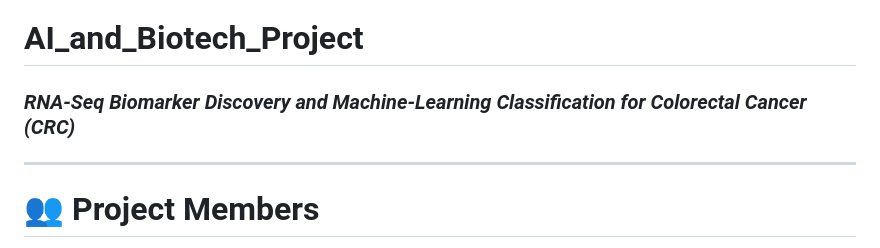
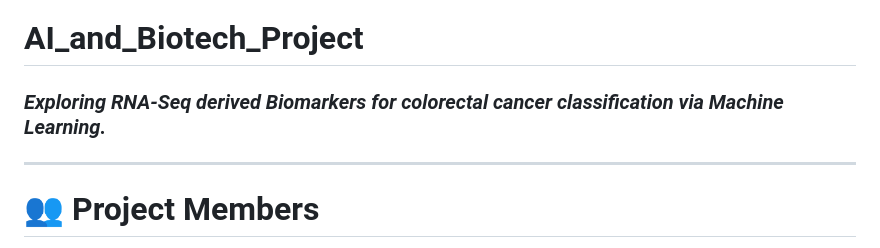
Before and after one commit to captainbioinfo/AI_and_Biotech_Project, a Markdown page: README.md, the part around the change. Drawn GitHub-style.

```diff
--- a/README.md
+++ b/README.md
@@ -1,5 +1,5 @@
 # AI_and_Biotech_Project
-### *RNA-Seq Biomarker Discovery and Machine-Learning Classification for Colorectal Cancer (CRC)*
+### *Exploring RNA-Seq derived Biomarkers for colorectal cancer classification via Machine Learning.*
 
 ---
 
```
